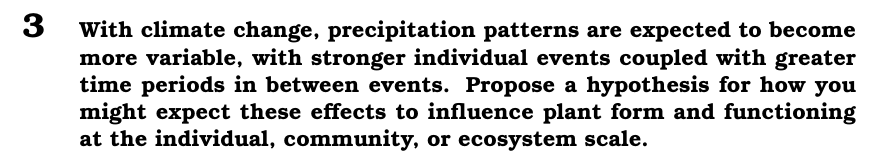
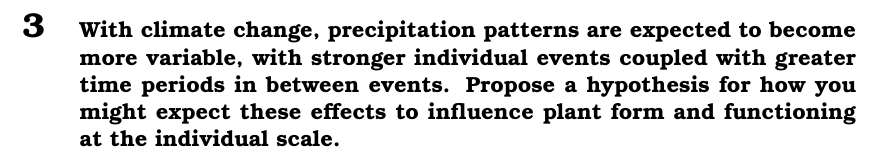
Before and after one commit to SmithEcophysLab/biol43506350_spring2023, a LaTeX document (miniquizzes/src/miniquiz5_02.16.2023.tex): part of page 2 of 2, cut so that both start at the same text. Compiled offline with pdfLaTeX.

Commit message:
finalized miniquiz 5

```diff
--- a/miniquizzes/src/miniquiz5_02.16.2023.tex
+++ b/miniquizzes/src/miniquiz5_02.16.2023.tex
@@ -63,7 +63,7 @@ Draw or describe a figure describing this hypothesized interaction.}}
 \section{\small{With climate change, precipitation patterns are expected to become more variable,
 with stronger individual events coupled with greater time periods in between events.
 Propose a hypothesis for how you might expect these effects to influence plant form
-and functioning at the individual, community, or ecosystem scale.}}
+and functioning at the individual scale.}}
 
 \wl
 \wl
```
Also changed, not shown: miniquizzes/miniquiz5_02.16.2023.pdf (added), miniquizzes/src/miniquiz5_02.16.2023.pdf (added), 3 other files.
